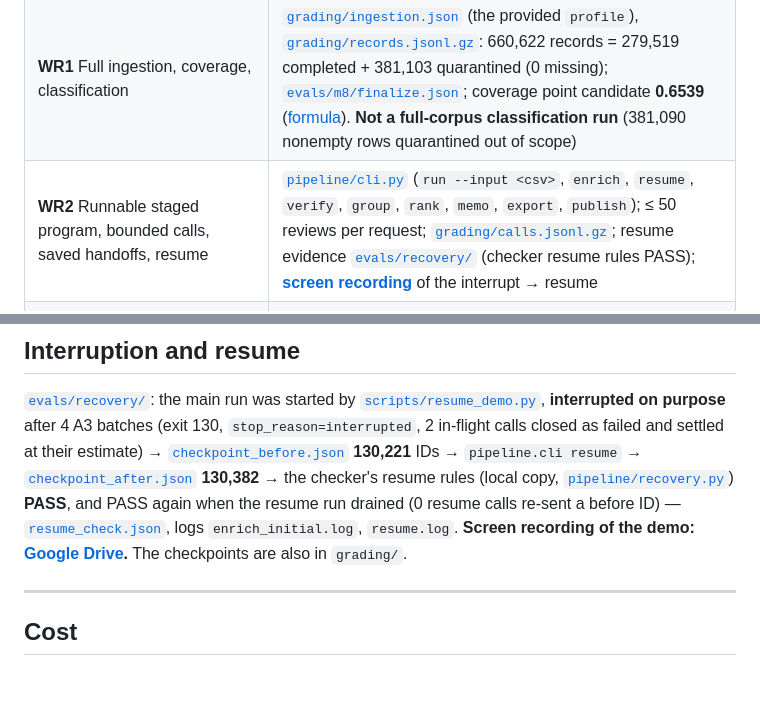
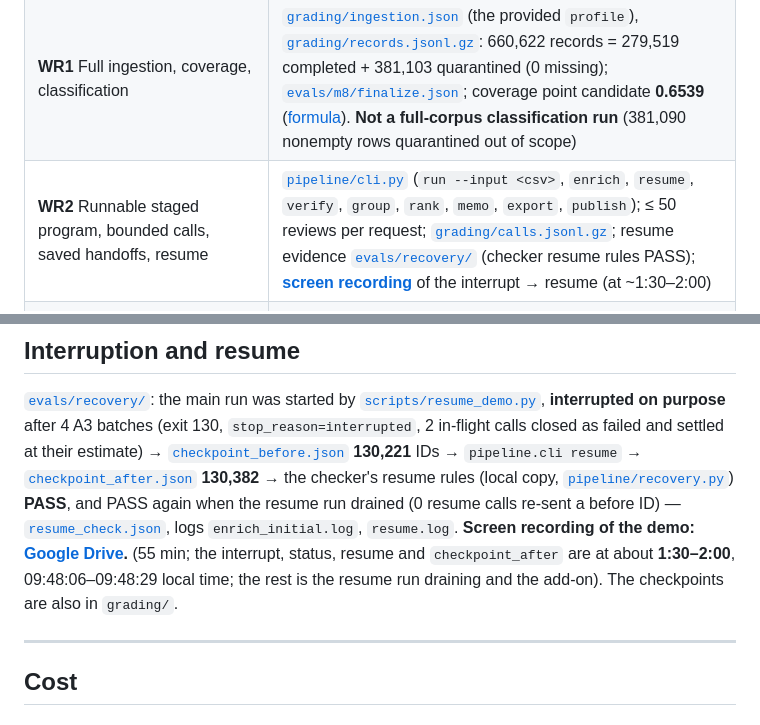
Before and after one commit to rplewman/spotify-review-pipeline, a Markdown page: README.md, 2 parts joined by grey strips. GitHub-like rendering; blank space fills up the shorter version.

Commit message:
M12: recording timestamps in README
Co-Authored-By: Claude Opus 5.5 <noreply@anthropic.com>

```diff
--- a/README.md
+++ b/README.md
@@ -71,7 +71,7 @@ of grouped complaints (20.4%), and still first on those three measures in the un
 | **TE2** Independent verification + planted-error + injection tests | [`evals/verify/verify_report.json`](evals/verify/verify_report.json), [`disagreements.csv`](evals/verify/disagreements.csv), [`planted_errors.json`](evals/verify/planted_errors.json); [`evals/m9/notes.md`](evals/m9/notes.md) (investigation); [`evals/system_tests/results.md`](evals/system_tests/results.md) (12 scenarios PASS + real-model injection) |
 | **TE3** (a) real cold/warm pilot (b) offline calculator (c) retry/spend/recovery controls | (a) [`cost/report_pilot.md`](cost/report_pilot.md) + [`cost/pilot_measured.json`](cost/pilot_measured.json), [`usage.csv`](cost/usage.csv), [`pilot_calls.jsonl`](cost/pilot_calls.jsonl); (b) [`cost/calculator.py`](cost/calculator.py) (stdlib only, rate-doubling test in [`tests/test_m5_cost.py`](tests/test_m5_cost.py)); (c) [`pipeline/db/ledger.py`](pipeline/db/ledger.py), [`pipeline/db/queue.py`](pipeline/db/queue.py), system tests `transient_failures`, `spend_controls`, `hard_kill_recovery` |
 | **WR1** Full ingestion, coverage, classification | [`grading/ingestion.json`](grading/ingestion.json) (the provided `profile`), [`grading/records.jsonl.gz`](grading/records.jsonl.gz): 660,622 records = 279,519 completed + 381,103 quarantined (0 missing); [`evals/m8/finalize.json`](evals/m8/finalize.json); coverage point candidate **0.6539** ([formula](#coverage-point)). **Not a full-corpus classification run** (381,090 nonempty rows quarantined out of scope) |
-| **WR2** Runnable staged program, bounded calls, saved handoffs, resume | [`pipeline/cli.py`](pipeline/cli.py) (`run --input <csv>`, `enrich`, `resume`, `verify`, `group`, `rank`, `memo`, `export`, `publish`); ≤ 50 reviews per request; [`grading/calls.jsonl.gz`](grading/calls.jsonl.gz); resume evidence [`evals/recovery/`](evals/recovery/README.md) (checker resume rules PASS); **[screen recording](https://drive.google.com/file/d/1vY28SDUlj692z5ezCeA9y4JtV9eySvOI/view?usp=sharing)** of the interrupt → resume |
+| **WR2** Runnable staged program, bounded calls, saved handoffs, resume | [`pipeline/cli.py`](pipeline/cli.py) (`run --input <csv>`, `enrich`, `resume`, `verify`, `group`, `rank`, `memo`, `export`, `publish`); ≤ 50 reviews per request; [`grading/calls.jsonl.gz`](grading/calls.jsonl.gz); resume evidence [`evals/recovery/`](evals/recovery/README.md) (checker resume rules PASS); **[screen recording](https://drive.google.com/file/d/1vY28SDUlj692z5ezCeA9y4JtV9eySvOI/view?usp=sharing)** of the interrupt → resume (at ~1:30–2:00) |
 | **WR3** Reproducible ranking + deployed dashboard/backend/DB with grounded AI recommendations | `python -m pipeline.cli rank` (zero calls, byte-identical); live URL above; [`docs/DASHBOARD.md`](docs/DASHBOARD.md); [`evals/m11/smoke_live.json`](evals/m11/smoke_live.json) (12/12 API numbers equal the saved files) |
 
 ### Artifacts named in the brief → where they are
@@ -376,7 +376,7 @@ settled at their estimate) → [`checkpoint_before.json`](evals/recovery/checkpo
 `pipeline.cli resume` → [`checkpoint_after.json`](evals/recovery/checkpoint_after.json) **130,382** → the checker's resume
 rules (local copy, [`pipeline/recovery.py`](pipeline/recovery.py)) **PASS**, and PASS again when the resume run drained
 (0 resume calls re-sent a before ID) — [`resume_check.json`](evals/recovery/resume_check.json), logs `enrich_initial.log`,
-`resume.log`. **Screen recording of the demo: [Google Drive](https://drive.google.com/file/d/1vY28SDUlj692z5ezCeA9y4JtV9eySvOI/view?usp=sharing).** The checkpoints are also in `grading/`.
+`resume.log`. **Screen recording of the demo: [Google Drive](https://drive.google.com/file/d/1vY28SDUlj692z5ezCeA9y4JtV9eySvOI/view?usp=sharing).** (55 min; the interrupt, status, resume and `checkpoint_after` are at about **1:30–2:00**, 09:48:06–09:48:29 local time; the rest is the resume run draining and the add-on). The checkpoints are also in `grading/`.
 
 ---
 
```
Also changed, not shown: STATUS.md (+2 -2 lines).
